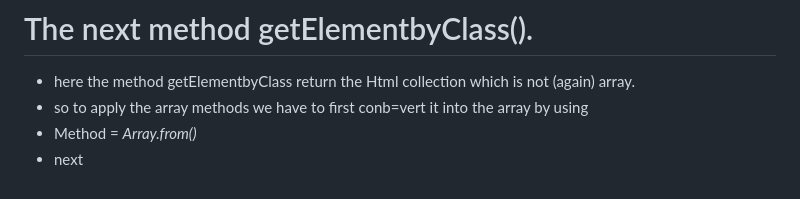
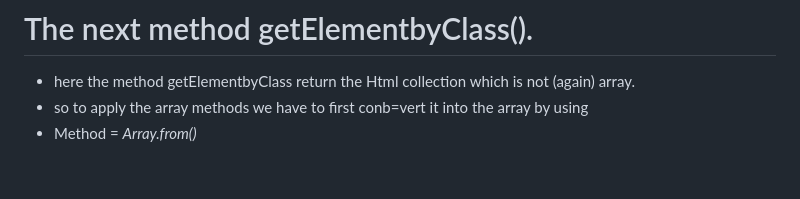
Before and after one commit to cnnarayanchavan/Grind-1313-Revision, a Markdown page: Notes.md, the part around the change. Rendered like a GitHub page.

```diff
--- a/Notes.md
+++ b/Notes.md
@@ -69,4 +69,3 @@ document.querySelector('<element>')
 - here the method getElementbyClass return the Html collection which is not (again) array.
 - so to apply the array methods we have to first conb=vert it into the array by using
 - Method = *Array.from(<Name>)*
-- next
```
